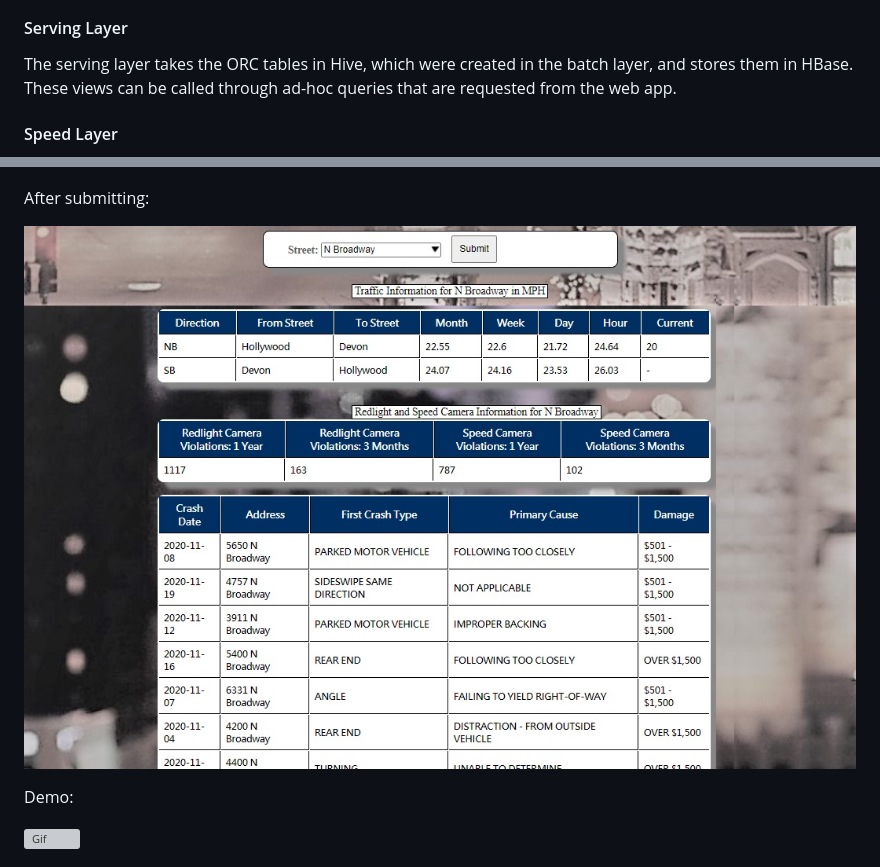
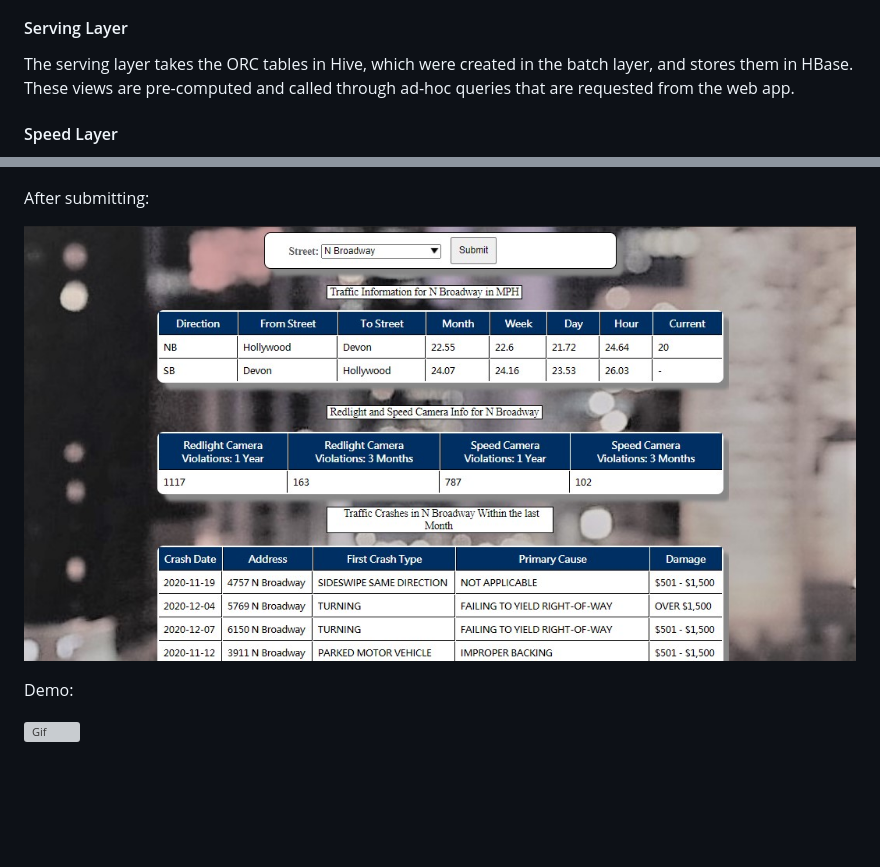
Before and after one commit to ymericson/big-data-streets, a Markdown page: README.md, 2 parts joined by grey strips. GitHub-like rendering; pictures changed too: .images/after-submit.jpg; blank space fills up the shorter version; grey boxes are pictures that could not be loaded.

Commit message:
updated interface and readme

```diff
--- a/README.md
+++ b/README.md
@@ -48,7 +48,7 @@ and stored in ORC file format.
 #### Serving Layer
 
 The serving layer takes the ORC tables in Hive, which were created in the batch layer, and stores them in HBase. These views
-can be called through ad-hoc queries that are requested from the web app.
+are pre-computed and called through ad-hoc queries that are requested from the web app.
 
 #### Speed Layer
 
```
Also changed, not shown: 2 other files.
